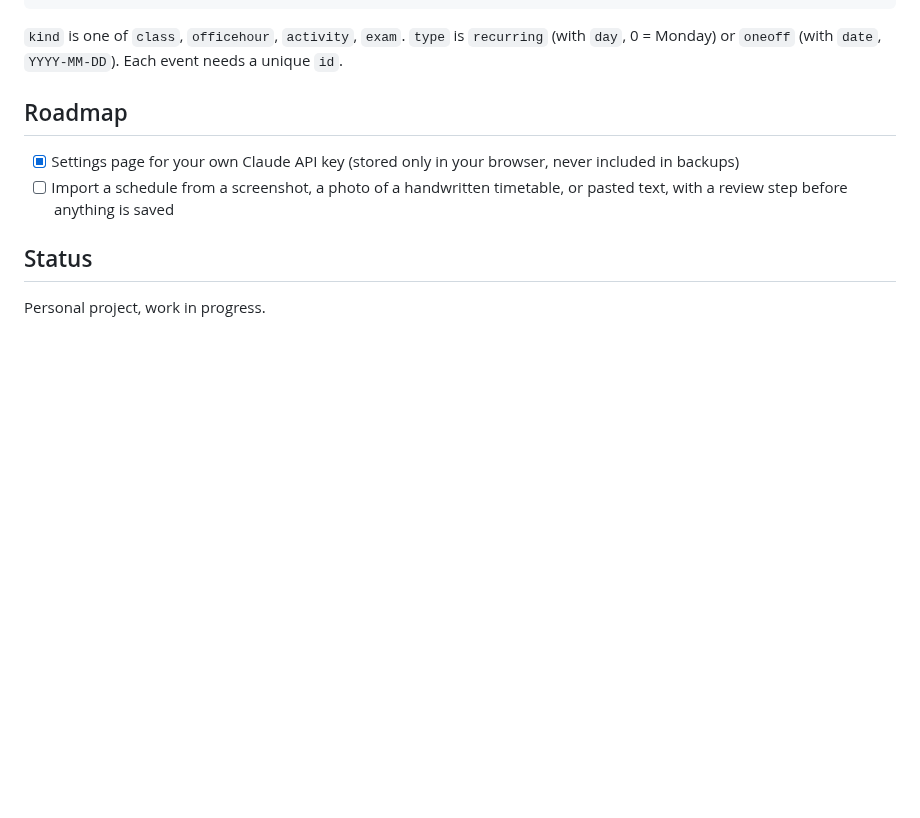
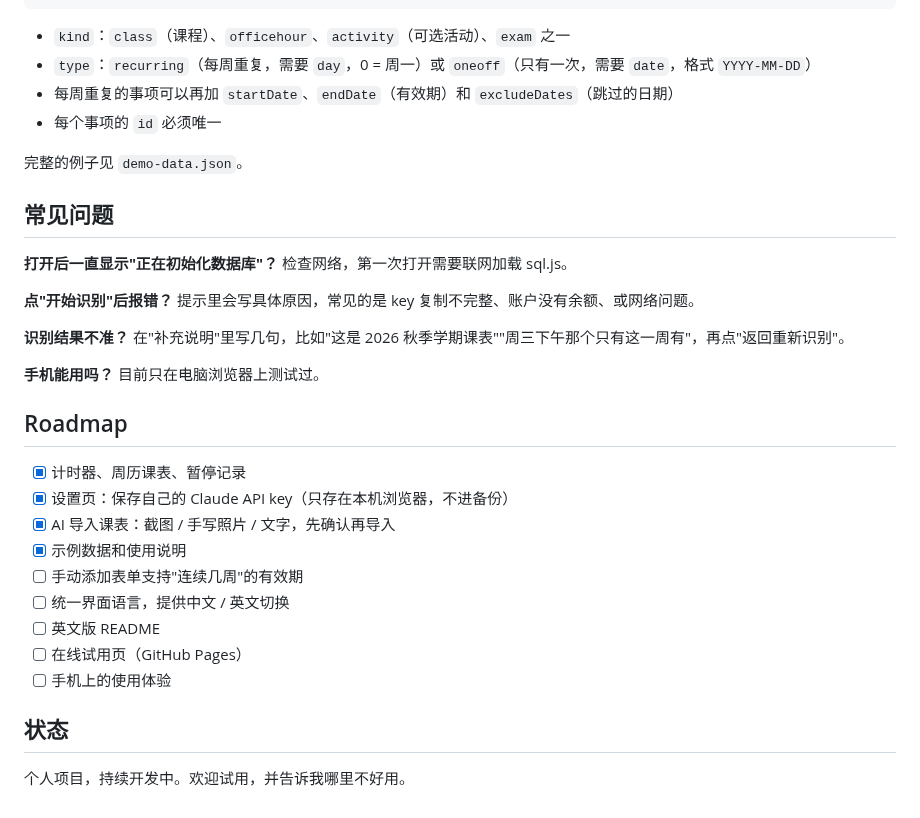
Before and after one commit to wsttiffanywu-oss/study-timer, a Markdown page: README.md, the part around one of its changes. Drawn GitHub-style; blank space fills up the shorter version.

````diff
--- a/README.md
+++ b/README.md
@@ -42,13 +113,39 @@ The **导入JSON备份** button accepts a file shaped like this:
 }
 ```
 
-`kind` is one of `class`, `officehour`, `activity`, `exam`. `type` is `recurring` (with `day`, 0 = Monday) or `oneoff` (with `date`, `YYYY-MM-DD`). Each event needs a unique `id`.
+- `kind`：`class`（课程）、`officehour`、`activity`（可选活动）、`exam` 之一
+- `type`：`recurring`（每周重复，需要 `day`，0 = 周一）或 `oneoff`（只有一次，需要 `date`，格式 `YYYY-MM-DD`）
+- 每周重复的事项可以再加 `startDate`、`endDate`（有效期）和 `excludeDates`（跳过的日期）
+- 每个事项的 `id` 必须唯一
+
+完整的例子见 `demo-data.json`。
+
+## 常见问题
+
+**打开后一直显示"正在初始化数据库"？**
+检查网络，第一次打开需要联网加载 sql.js。
+
+**点"开始识别"后报错？**
+提示里会写具体原因，常见的是 key 复制不完整、账户没有余额、或网络问题。
+
+**识别结果不准？**
+在"补充说明"里写几句，比如"这是 2026 秋季学期课表""周三下午那个只有这一周有"，再点"返回重新识别"。
+
+**手机能用吗？**
+目前只在电脑浏览器上测试过。
 
 ## Roadmap
 
-- [x] Settings page for your own Claude API key (stored only in your browser, never included in backups)
-- [ ] Import a schedule from a screenshot, a photo of a handwritten timetable, or pasted text, with a review step before anything is saved
+- [x] 计时器、周历课表、暂停记录
+- [x] 设置页：保存自己的 Claude API key（只存在本机浏览器，不进备份）
+- [x] AI 导入课表：截图 / 手写照片 / 文字，先确认再导入
+- [x] 示例数据和使用说明
+- [ ] 手动添加表单支持"连续几周"的有效期
+- [ ] 统一界面语言，提供中文 / 英文切换
+- [ ] 英文版 README
+- [ ] 在线试用页（GitHub Pages）
+- [ ] 手机上的使用体验
 
-## Status
+## 状态
 
-Personal project, work in progress.
+个人项目，持续开发中。欢迎试用，并告诉我哪里不好用。
````
Also changed, not shown: other parts of README.md (+87 -16 lines), docs/img/ai-review.png (added), docs/img/calendar.png (added), docs/img/timer.png (added), 2 other files.
